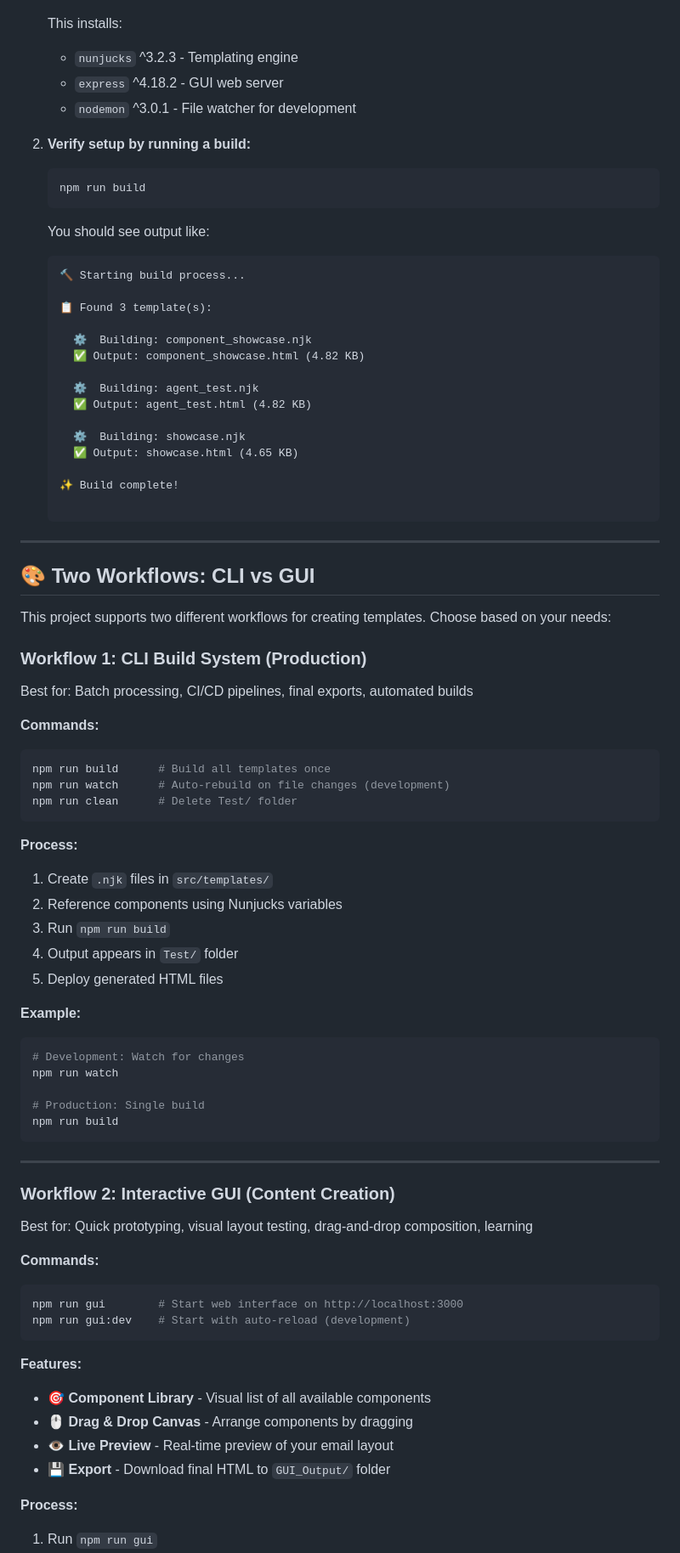
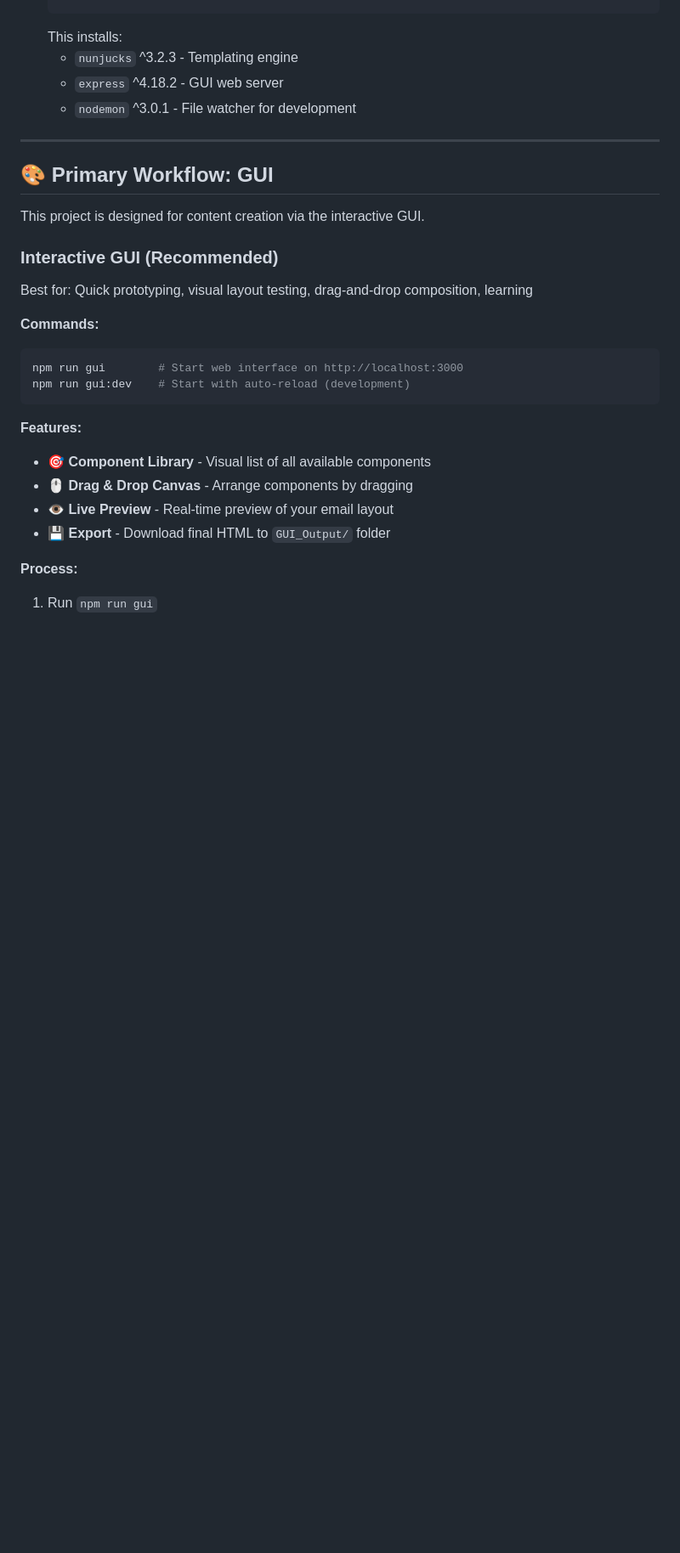
Before and after one commit to jdanac/CCL, a Markdown page: README.md, the part around one of its changes. Shown at 85% size. GitHub-like rendering; blank space fills up the shorter version.

Commit message:
feat: remove deprecated templates folder and update README structure

````diff
--- a/README.md
+++ b/README.md
@@ -103,65 +100,13 @@ CCL/
    - `express` ^4.18.2 - GUI web server
    - `nodemon` ^3.0.1 - File watcher for development
 
-2. **Verify setup by running a build:**
-   ```bash
-   npm run build
-   ```
-   You should see output like:
-   ```
-   🔨 Starting build process...
-
-   📋 Found 3 template(s):
-
-     ⚙️  Building: component_showcase.njk
-     ✅ Output: component_showcase.html (4.82 KB)
-
-     ⚙️  Building: agent_test.njk
-     ✅ Output: agent_test.html (4.82 KB)
-
-     ⚙️  Building: showcase.njk
-     ✅ Output: showcase.html (4.65 KB)
-
-   ✨ Build complete!
-
-   ```
-
 ---
 
-## 🎨 Two Workflows: CLI vs GUI
+## 🎨 Primary Workflow: GUI
 
-This project supports two different workflows for creating templates. Choose based on your needs:
+This project is designed for content creation via the interactive GUI.
 
-### **Workflow 1: CLI Build System (Production)**
-
-Best for: Batch processing, CI/CD pipelines, final exports, automated builds
-
-**Commands:**
-```bash
-npm run build      # Build all templates once
-npm run watch      # Auto-rebuild on file changes (development)
-npm run clean      # Delete Test/ folder
-```
-
-**Process:**
-1. Create `.njk` files in `src/templates/`
-2. Reference components using Nunjucks variables
-3. Run `npm run build`
-4. Output appears in `Test/` folder
-5. Deploy generated HTML files
-
-**Example:**
-```bash
-# Development: Watch for changes
-npm run watch
-
-# Production: Single build
-npm run build
-```
-
----
-
-### **Workflow 2: Interactive GUI (Content Creation)**
+### **Interactive GUI (Recommended)**
 
 Best for: Quick prototyping, visual layout testing, drag-and-drop composition, learning
 
````
Also changed, not shown: other parts of README.md (+11 -18 lines).
